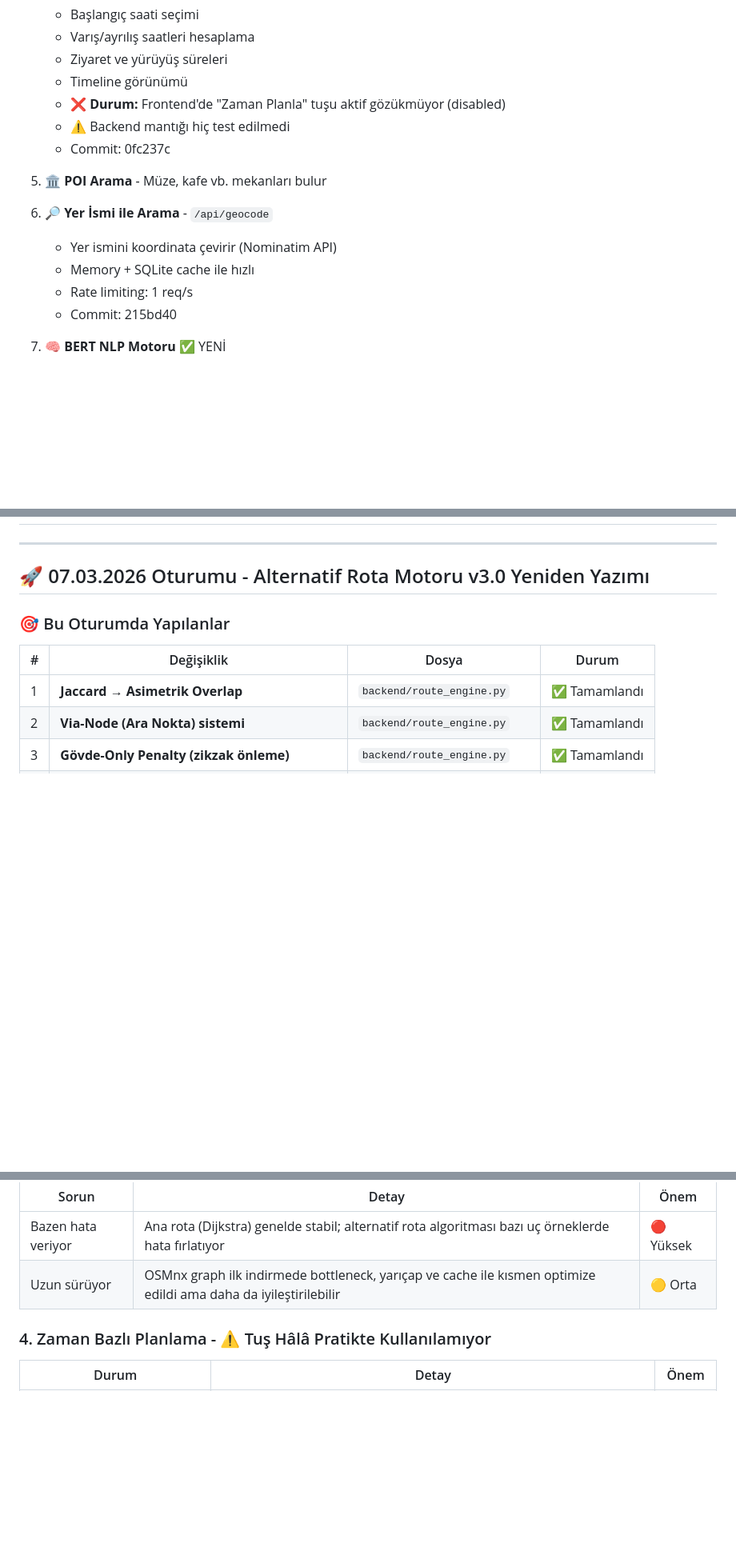
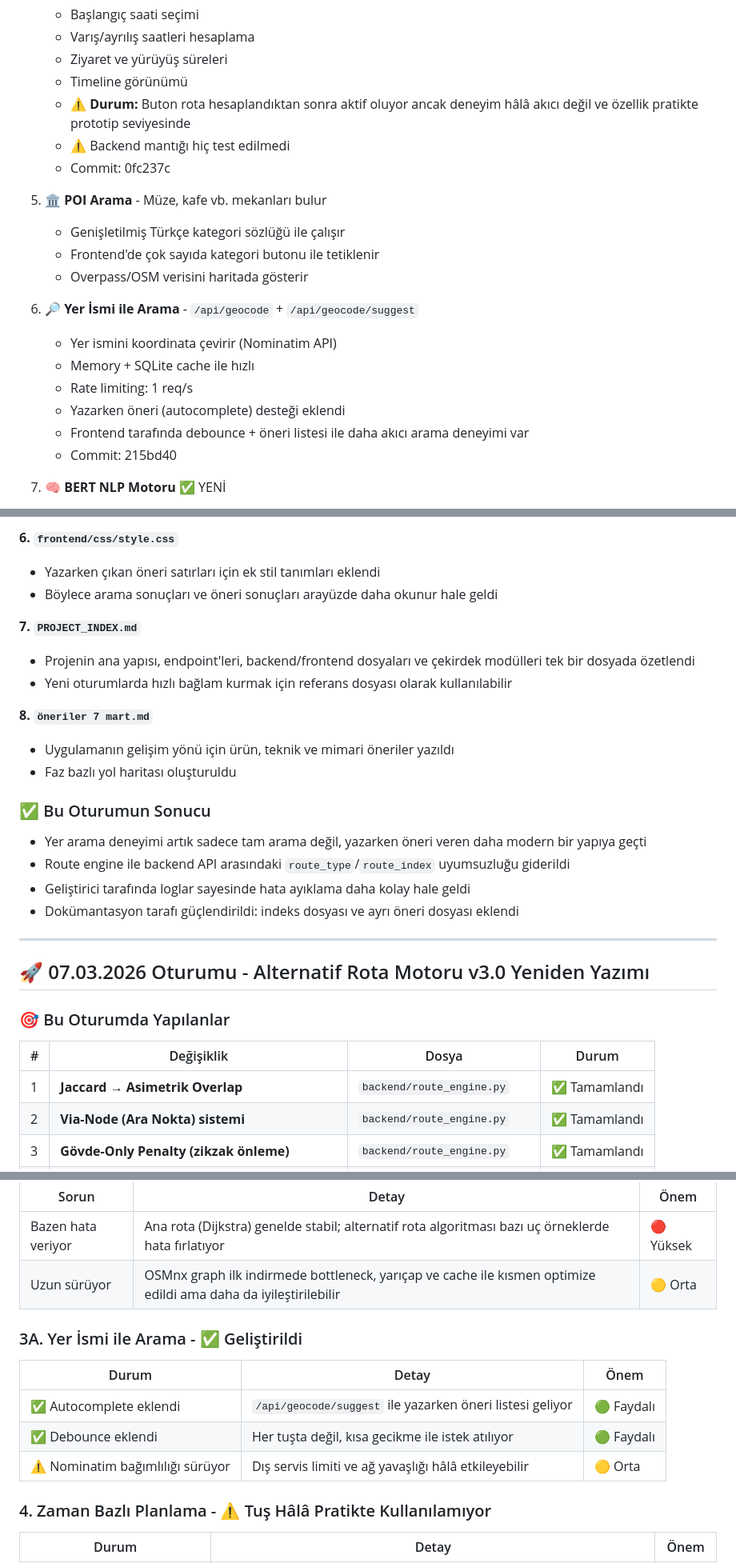
Before and after one commit to calsun1905/OpenRoutePlanner, a Markdown page: progress.md, 3 parts joined by grey strips. Shown at 80% size. Drawn GitHub-style; blank space fills up the shorter version.

```diff
--- a/progress.md
+++ b/progress.md
@@ -96,16 +98,21 @@ openroute/
    - Varış/ayrılış saatleri hesaplama
    - Ziyaret ve yürüyüş süreleri
    - Timeline görünümü
-   - ❌ **Durum:** Frontend'de "Zaman Planla" tuşu aktif gözükmüyor (disabled)
+   - ⚠️ **Durum:** Buton rota hesaplandıktan sonra aktif oluyor ancak deneyim hâlâ akıcı değil ve özellik pratikte prototip seviyesinde
    - ⚠️ Backend mantığı hiç test edilmedi
    - Commit: 0fc237c
 
 5. 🏛️ **POI Arama** - Müze, kafe vb. mekanları bulur
+   - Genişletilmiş Türkçe kategori sözlüğü ile çalışır
+   - Frontend'de çok sayıda kategori butonu ile tetiklenir
+   - Overpass/OSM verisini haritada gösterir
 
-6. 🔎 **Yer İsmi ile Arama** - `/api/geocode`
+6. 🔎 **Yer İsmi ile Arama** - `/api/geocode` + `/api/geocode/suggest`
    - Yer ismini koordinata çevirir (Nominatim API)
    - Memory + SQLite cache ile hızlı
    - Rate limiting: 1 req/s
+   - Yazarken öneri (autocomplete) desteği eklendi
+   - Frontend tarafında debounce + öneri listesi ile daha akıcı arama deneyimi var
    - Commit: 215bd40
 
 7. 🧠 **BERT NLP Motoru** ✅ YENİ
@@ -157,3 +211,21 @@ openroute/
+**6. `frontend/css/style.css`**
+- Yazarken çıkan öneri satırları için ek stil tanımları eklendi
+- Böylece arama sonuçları ve öneri sonuçları arayüzde daha okunur hale geldi
+
+**7. `PROJECT_INDEX.md`**
+- Projenin ana yapısı, endpoint'leri, backend/frontend dosyaları ve çekirdek modülleri tek bir dosyada özetlendi
+- Yeni oturumlarda hızlı bağlam kurmak için referans dosyası olarak kullanılabilir
+
+**8. `öneriler 7 mart.md`**
+- Uygulamanın gelişim yönü için ürün, teknik ve mimari öneriler yazıldı
+- Faz bazlı yol haritası oluşturuldu
+
+### ✅ Bu Oturumun Sonucu
+
+- Yer arama deneyimi artık sadece tam arama değil, yazarken öneri veren daha modern bir yapıya geçti
+- Route engine ile backend API arasındaki `route_type`/`route_index` uyumsuzluğu giderildi
+- Geliştirici tarafında loglar sayesinde hata ayıklama daha kolay hale geldi
+- Dokümantasyon tarafı güçlendirildi: indeks dosyası ve ayrı öneri dosyası eklendi
 
 ---
 
@@ -294,6 +366,13 @@ openroute/
 | Bazen hata veriyor | Ana rota (Dijkstra) genelde stabil; alternatif rota algoritması bazı uç örneklerde hata fırlatıyor | 🔴 Yüksek |
 | Uzun sürüyor | OSMnx graph ilk indirmede bottleneck, yarıçap ve cache ile kısmen optimize edildi ama daha da iyileştirilebilir | 🟡 Orta |
 
+### 3A. Yer İsmi ile Arama - ✅ Geliştirildi
+| Durum | Detay | Önem |
+|-------|-------|------|
+| ✅ Autocomplete eklendi | `/api/geocode/suggest` ile yazarken öneri listesi geliyor | 🟢 Faydalı |
+| ✅ Debounce eklendi | Her tuşta değil, kısa gecikme ile istek atılıyor | 🟢 Faydalı |
+| ⚠️ Nominatim bağımlılığı sürüyor | Dış servis limiti ve ağ yavaşlığı hâlâ etkileyebilir | 🟡 Orta |
+
 ### 4. Zaman Bazlı Planlama - ⚠️ Tuş Hâlâ Pratikte Kullanılamıyor
 | Durum | Detay | Önem |
 |-------|-------|------|
```
Also changed, not shown: other parts of progress.md (+56 -5 lines), PROJECT_INDEX.md (added, +161 -0 lines), öneriler 7 mart.md (added, +428 -0 lines).
